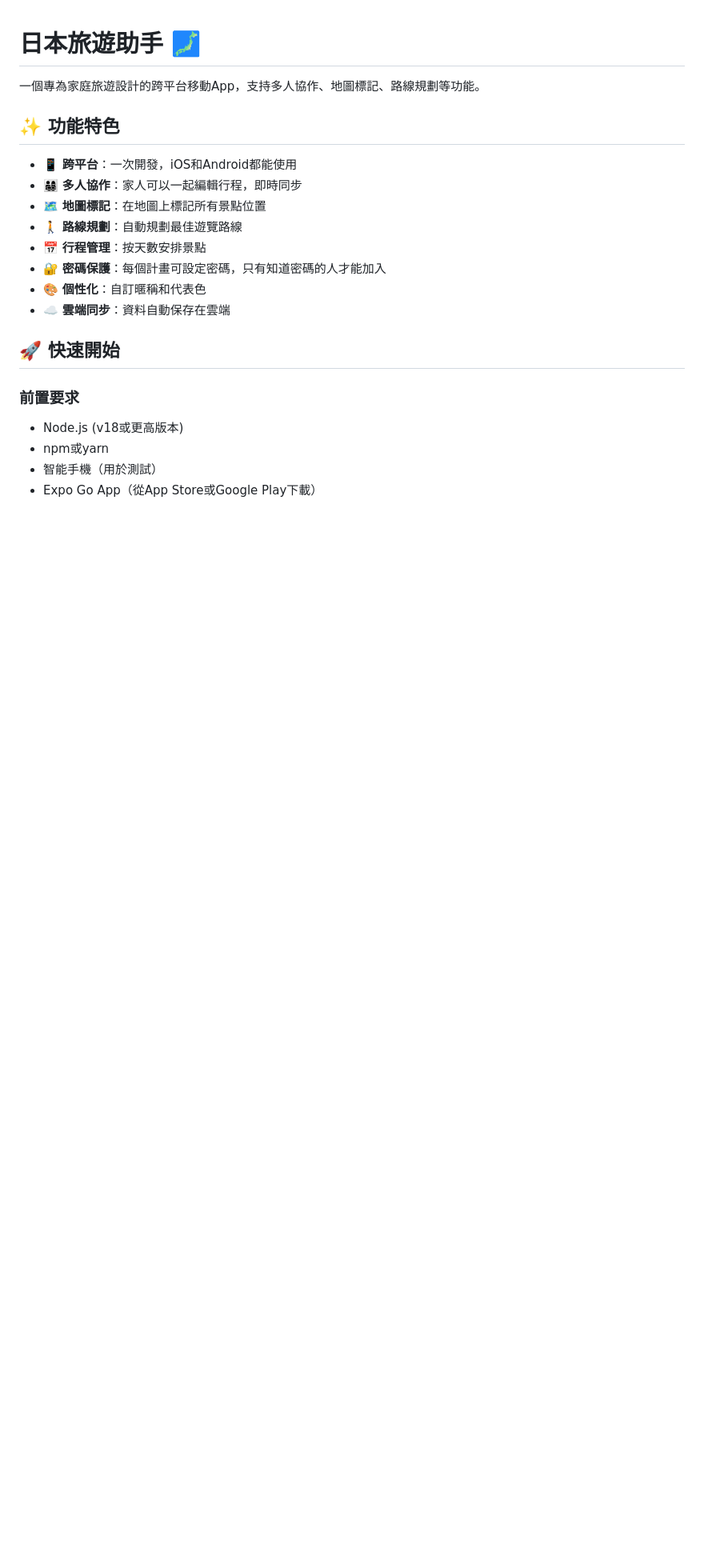
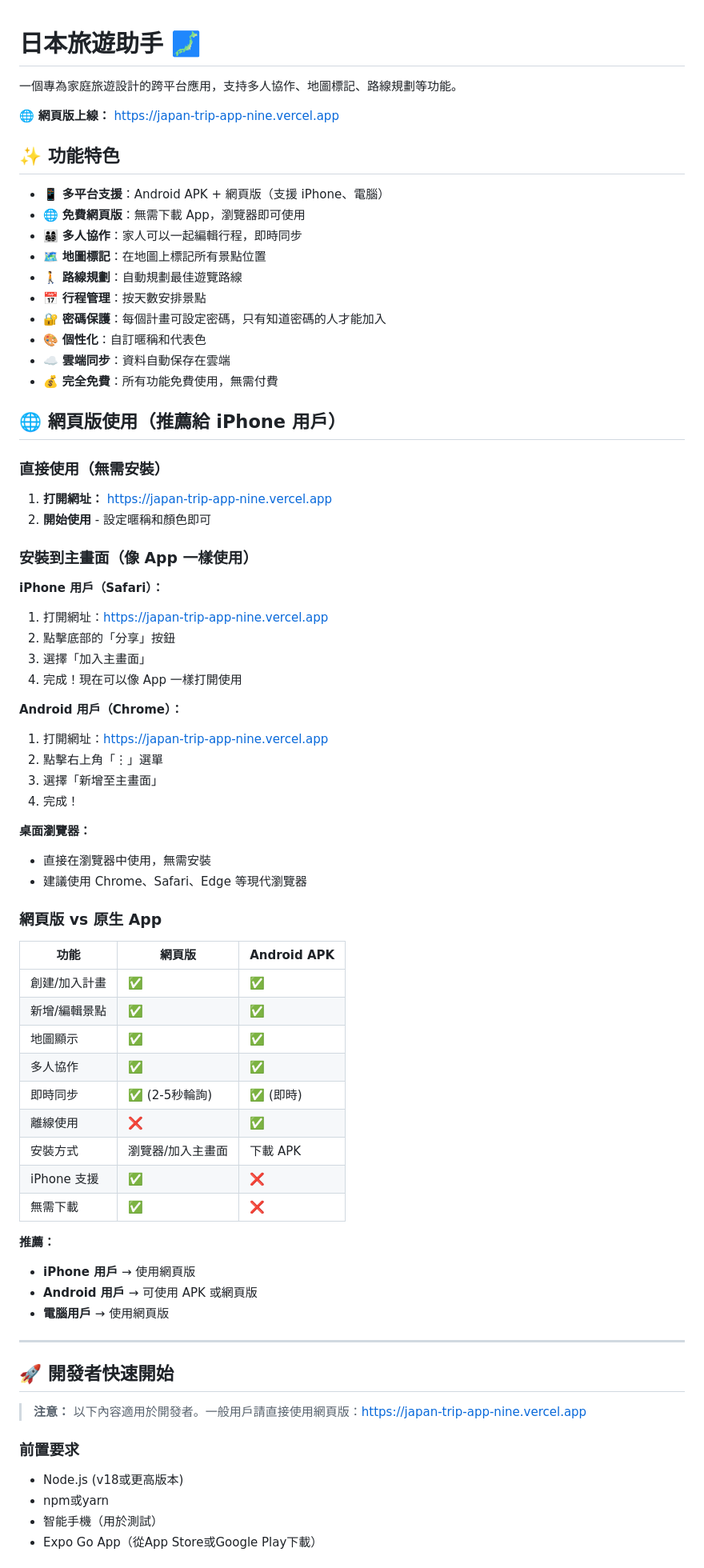
Before and after one commit to 10827133Oscar/Japan-Trip-App, a Markdown page: README.md, the part around one of its changes. Shown at 80% size. Drawn GitHub-style; blank space fills up the shorter version.

```diff
--- a/README.md
+++ b/README.md
@@ -1,10 +1,13 @@
 # 日本旅遊助手 🗾
 
-一個專為家庭旅遊設計的跨平台移動App，支持多人協作、地圖標記、路線規劃等功能。
+一個專為家庭旅遊設計的跨平台應用，支持多人協作、地圖標記、路線規劃等功能。
+
+🌐 **網頁版上線：** https://japan-trip-app-nine.vercel.app
 
 ## ✨ 功能特色
 
-- 📱 **跨平台**：一次開發，iOS和Android都能使用
+- 📱 **多平台支援**：Android APK + 網頁版（支援 iPhone、電腦）
+- 🌐 **免費網頁版**：無需下載 App，瀏覽器即可使用
 - 👨‍👩‍👧‍👦 **多人協作**：家人可以一起編輯行程，即時同步
 - 🗺️ **地圖標記**：在地圖上標記所有景點位置
 - 🚶 **路線規劃**：自動規劃最佳遊覽路線
@@ -12,8 +15,57 @@
 - 🔐 **密碼保護**：每個計畫可設定密碼，只有知道密碼的人才能加入
 - 🎨 **個性化**：自訂暱稱和代表色
 - ☁️ **雲端同步**：資料自動保存在雲端
+- 💰 **完全免費**：所有功能免費使用，無需付費
 
-## 🚀 快速開始
+## 🌐 網頁版使用（推薦給 iPhone 用戶）
+
+### 直接使用（無需安裝）
+
+1. **打開網址：** https://japan-trip-app-nine.vercel.app
+2. **開始使用** - 設定暱稱和顏色即可
+
+### 安裝到主畫面（像 App 一樣使用）
+
+**iPhone 用戶（Safari）：**
+1. 打開網址：https://japan-trip-app-nine.vercel.app
+2. 點擊底部的「分享」按鈕
+3. 選擇「加入主畫面」
+4. 完成！現在可以像 App 一樣打開使用
+
+**Android 用戶（Chrome）：**
+1. 打開網址：https://japan-trip-app-nine.vercel.app
+2. 點擊右上角「⋮」選單
+3. 選擇「新增至主畫面」
+4. 完成！
+
+**桌面瀏覽器：**
+- 直接在瀏覽器中使用，無需安裝
+- 建議使用 Chrome、Safari、Edge 等現代瀏覽器
+
+### 網頁版 vs 原生 App
+
+| 功能 | 網頁版 | Android APK |
+|------|--------|-------------|
+| 創建/加入計畫 | ✅ | ✅ |
+| 新增/編輯景點 | ✅ | ✅ |
+| 地圖顯示 | ✅ | ✅ |
+| 多人協作 | ✅ | ✅ |
+| 即時同步 | ✅ (2-5秒輪詢) | ✅ (即時) |
+| 離線使用 | ❌ | ✅ |
+| 安裝方式 | 瀏覽器/加入主畫面 | 下載 APK |
+| iPhone 支援 | ✅ | ❌ |
+| 無需下載 | ✅ | ❌ |
+
+**推薦：**
+- **iPhone 用戶** → 使用網頁版
+- **Android 用戶** → 可使用 APK 或網頁版
+- **電腦用戶** → 使用網頁版
+
+---
+
+## 🚀 開發者快速開始
+
+> **注意：** 以下內容適用於開發者。一般用戶請直接使用網頁版：https://japan-trip-app-nine.vercel.app
 
 ### 前置要求
 
```
Also changed, not shown: other parts of README.md (+133 -35 lines).
